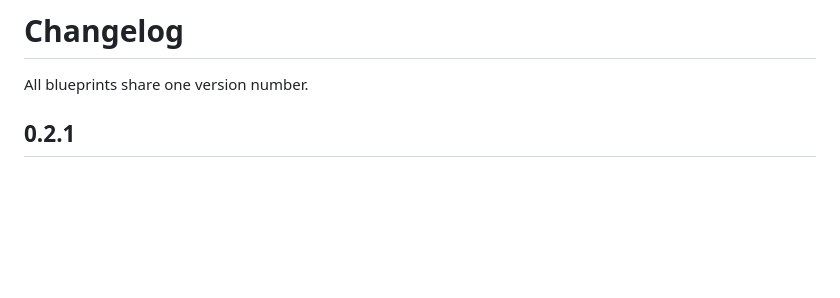
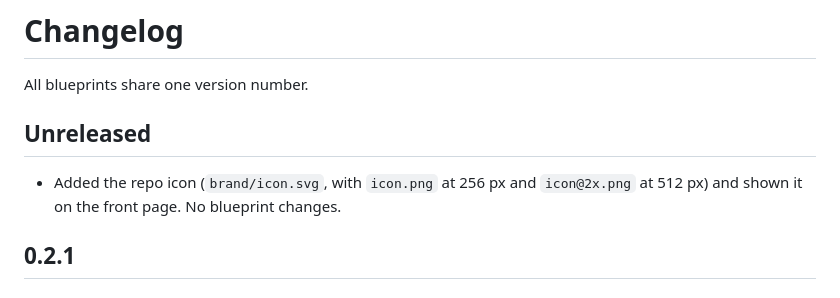
Before and after one commit to soullink9/HA-Marketplace-Blueprints, a Markdown page: CHANGELOG.md, the part around the change. Drawn GitHub-style; blank space fills up the shorter version.

```diff
--- a/CHANGELOG.md
+++ b/CHANGELOG.md
@@ -1,6 +1,12 @@
 # Changelog
 
 All blueprints share one version number.
+
+## Unreleased
+
+- Added the repo icon (`brand/icon.svg`, with `icon.png` at 256 px and
+  `icon@2x.png` at 512 px) and shown it on the front page. No blueprint
+  changes.
 
 ## 0.2.1
 
```
Also changed, not shown: README.md (+2 -0 lines), brand/icon.png (added), brand/icon@2x.png (added), 1 other file.
